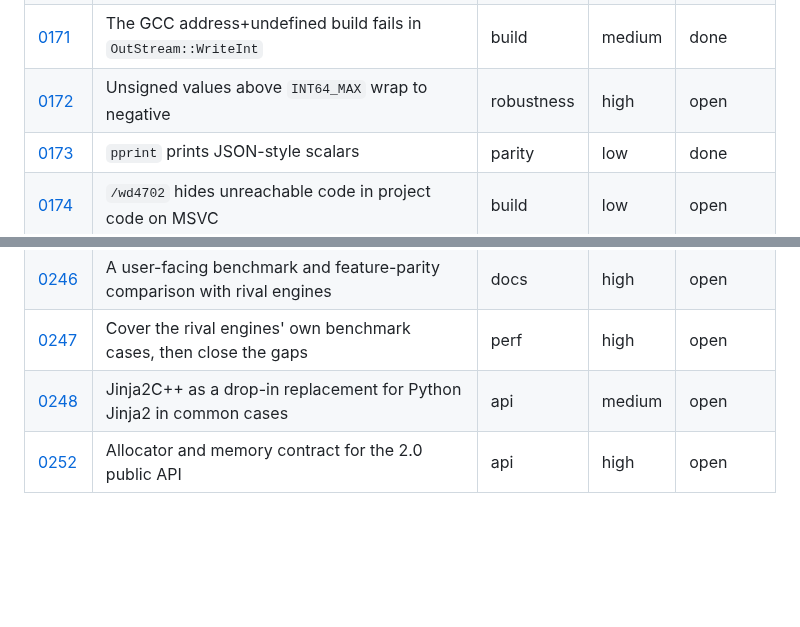
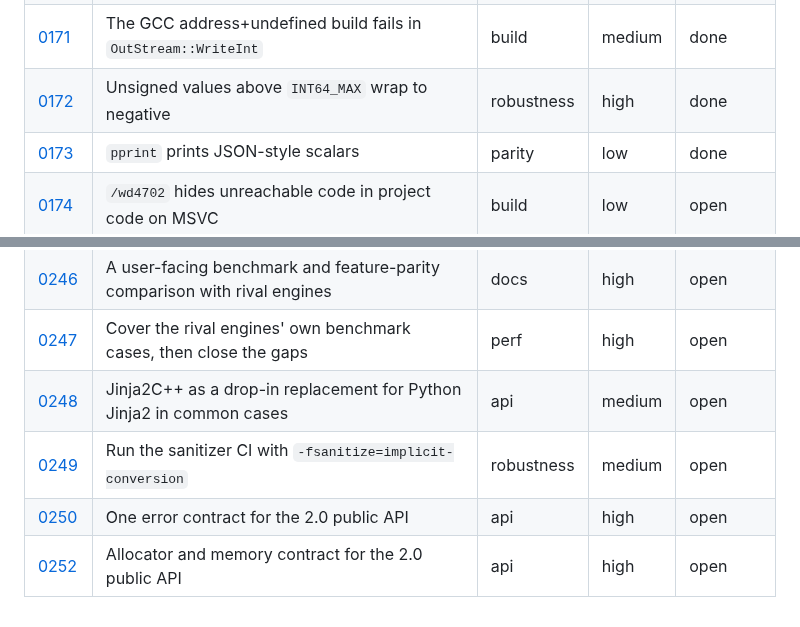
Before and after one commit to jinja2cpp/Jinja2Cpp, a Markdown page: docs/tasks/README.md, 2 parts joined by grey strips. Drawn GitHub-style; blank space fills up the shorter version.

Commit message:
docs: sync task index after 0172
Co-Authored-By: Claude Sonnet 5.5 <noreply@anthropic.com>
Claude-Session: https://claude.ai/code/session_01DTQTriEsFrrBgcYNKDUUF4

```diff
--- a/docs/tasks/README.md
+++ b/docs/tasks/README.md
@@ -241,7 +241,7 @@ files go under `touches` (0012 and 0024 each rewrite about a hundred rows).
 | [0169](0169-caller-without-call-block.md) | `caller()` without a call block raises | parity | low | done |
 | [0170](0170-dictsort-pair-tuple-semantics.md) | A dictsort pair still differs from a tuple in `in`, `==`, tests and truthiness | parity | low | done |
 | [0171](0171-gcc-sanitizer-stringop-overflow.md) | The GCC address+undefined build fails in `OutStream::WriteInt` | build | medium | done |
-| [0172](0172-value-unsigned-overflow.md) | Unsigned values above `INT64_MAX` wrap to negative | robustness | high | open |
+| [0172](0172-value-unsigned-overflow.md) | Unsigned values above `INT64_MAX` wrap to negative | robustness | high | done |
 | [0173](0173-pprint-python-repr.md) | `pprint` prints JSON-style scalars | parity | low | done |
 | [0174](0174-msvc-c4702-suppression.md) | `/wd4702` hides unreachable code in project code on MSVC | build | low | open |
 | [0175](0175-recursive-loop-filter-leftovers.md) | Recursive loop filter: the outer `loop` at depth > 0, and the legacy `recursive if` order | parity | low | done |
@@ -316,4 +316,6 @@ files go under `touches` (0012 and 0024 each rewrite about a hundred rows).
 | [0246](0246-public-comparison-report.md) | A user-facing benchmark and feature-parity comparison with rival engines | docs | high | open |
 | [0247](0247-rival-benchmark-coverage.md) | Cover the rival engines' own benchmark cases, then close the gaps | perf | high | open |
 | [0248](0248-python-drop-in-replacement.md) | Jinja2C++ as a drop-in replacement for Python Jinja2 in common cases | api | medium | open |
+| [0249](0249-implicit-conversion-sanitizer.md) | Run the sanitizer CI with `-fsanitize=implicit-conversion` | robustness | medium | open |
+| [0250](0250-public-api-error-contract.md) | One error contract for the 2.0 public API | api | high | open |
 | [0252](0252-public-api-allocator-contract.md) | Allocator and memory contract for the 2.0 public API | api | high | open |
```
